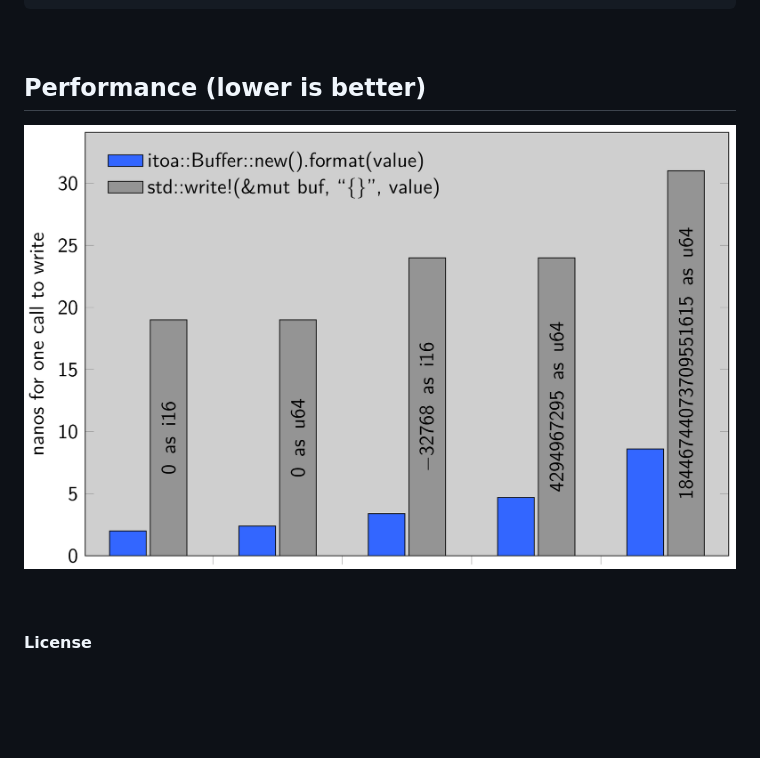
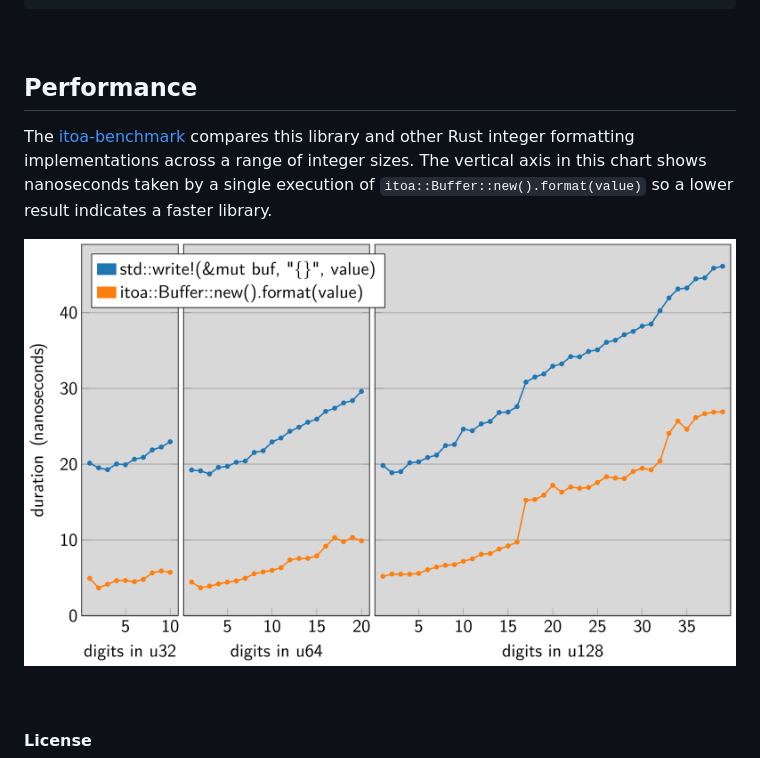
Before and after one commit to dtolnay/itoa, a Markdown page: README.md, the part around the change. Rendered like a GitHub page; pictures changed too: itoa-benchmark.png (added); blank space fills up the shorter version.

Commit message:
Use performance chart from itoa-benchmark

```diff
--- a/README.md
+++ b/README.md
@@ -35,9 +35,17 @@ fn main() {
 
 <br>
 
-## Performance (lower is better)
+## Performance
 
-![performance](https://raw.githubusercontent.com/dtolnay/itoa/master/performance.png)
+The [itoa-benchmark] compares this library and other Rust integer formatting
+implementations across a range of integer sizes. The vertical axis in this chart
+shows nanoseconds taken by a single execution of
+`itoa::Buffer::new().format(value)` so a lower result indicates a faster
+library.
+
+[itoa-benchmark]: https://github.com/dtolnay/itoa-benchmark
+
+![performance](https://raw.githubusercontent.com/dtolnay/itoa/master/itoa-benchmark.png)
 
 <br>
 
```
Also changed, not shown: 2 other files.
